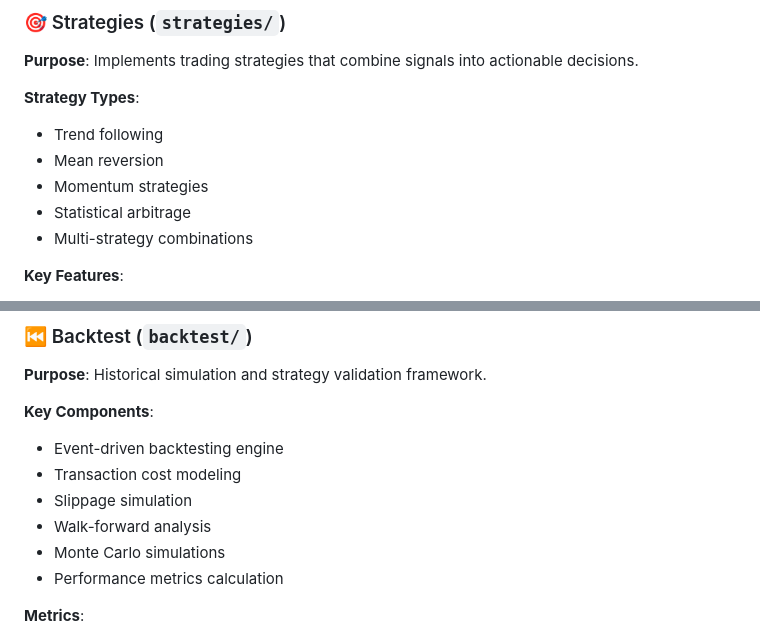
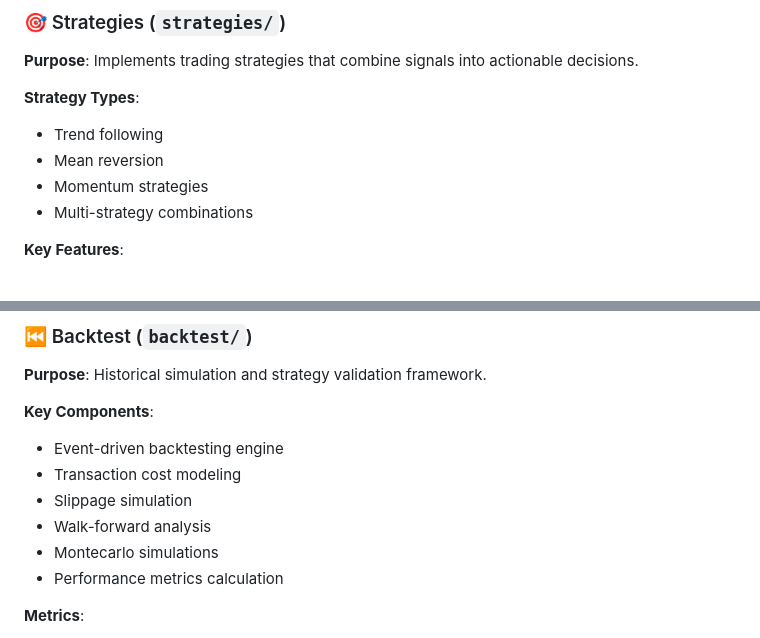
Before and after one commit to vxstein/zentinel, a Markdown page: readme.md, 2 parts joined by grey strips. Rendered like a GitHub page.

```diff
--- a/readme.md
+++ b/readme.md
@@ -81,7 +90,6 @@ zentinel/
 - Trend following
 - Mean reversion
 - Momentum strategies
-- Statistical arbitrage
 - Multi-strategy combinations
 
 **Key Features**:
@@ -100,7 +108,7 @@ zentinel/
 - Transaction cost modeling
 - Slippage simulation
 - Walk-forward analysis
-- Monte Carlo simulations
+- Montecarlo simulations
 - Performance metrics calculation
 
 **Metrics**:
```
Also changed, not shown: other parts of readme.md (+11 -3 lines).
